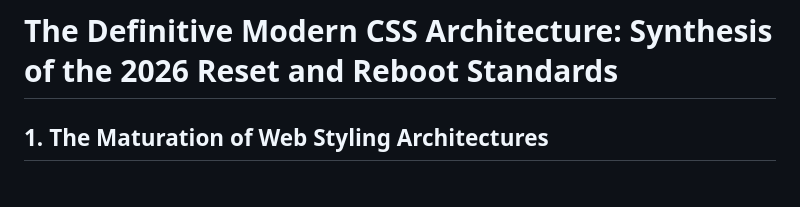
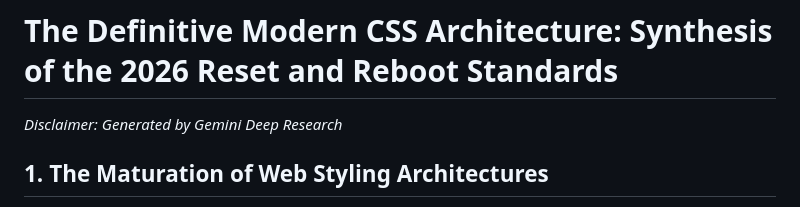
Before and after one commit to LewisCrouch/Modern-Baseline-CSS, a Markdown page: research.md, the part around the change. GitHub-like rendering.

Commit message:
Add disclaimer to research document
Added a disclaimer about the document's generation.

```diff
--- a/research.md
+++ b/research.md
@@ -1,4 +1,6 @@
 # **The Definitive Modern CSS Architecture: Synthesis of the 2026 Reset and Reboot Standards**
+
+*Disclaimer: Generated by Gemini Deep Research*
 
 ## **1\. The Maturation of Web Styling Architectures**
 
```
